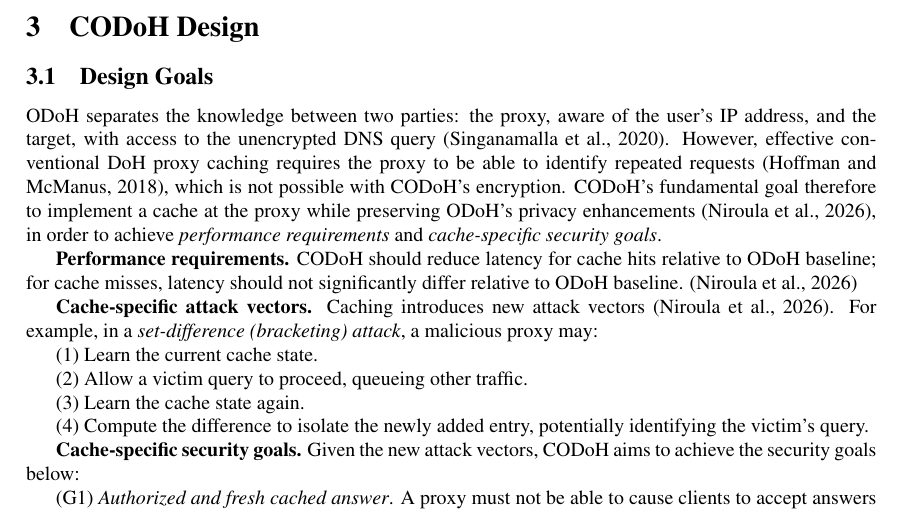
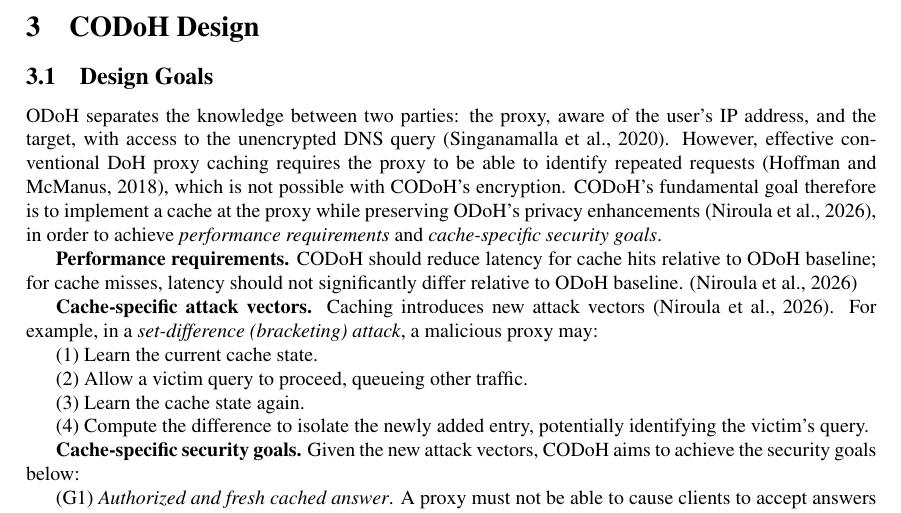
Before and after one commit to micrusa/CODoH-Report-RePeT, a LaTeX paper (report-template.tex): part of page 4 of 6, cut so that both start at the same text. Compiled offline with pdfLaTeX.

Commit message:
fix typo

```diff
--- a/report-template.tex
+++ b/report-template.tex
@@ -144,7 +144,7 @@ Level of detail similar to an abstract.
 \subsection{Design Goals}
 \label{sec:designgoals}
 
-ODoH separates the knowledge between two parties: the proxy, aware of the user's IP address, and the target, with access to the unencrypted DNS query  \citep{singanamalla2020oblivious}. However, effective conventional DoH proxy caching requires the proxy to be able to identify repeated requests \citep{rfc8484}, which is not possible with CODoH's encryption. CODoH's fundamental goal therefore to implement a cache at the proxy while preserving ODoH's privacy enhancements \citep{niroula2026codoh}, in order to achieve \textit{performance requirements} and \textit{cache-specific security goals}.
+ODoH separates the knowledge between two parties: the proxy, aware of the user's IP address, and the target, with access to the unencrypted DNS query  \citep{singanamalla2020oblivious}. However, effective conventional DoH proxy caching requires the proxy to be able to identify repeated requests \citep{rfc8484}, which is not possible with CODoH's encryption. CODoH's fundamental goal therefore is to implement a cache at the proxy while preserving ODoH's privacy enhancements \citep{niroula2026codoh}, in order to achieve \textit{performance requirements} and \textit{cache-specific security goals}.
 
 \textbf{Performance requirements.} CODoH should reduce latency for cache hits relative to ODoH baseline; for cache misses, latency should not significantly differ relative to ODoH baseline. \citep{niroula2026codoh}
 
```
Also changed, not shown: report-template.pdf, 3 other files.
